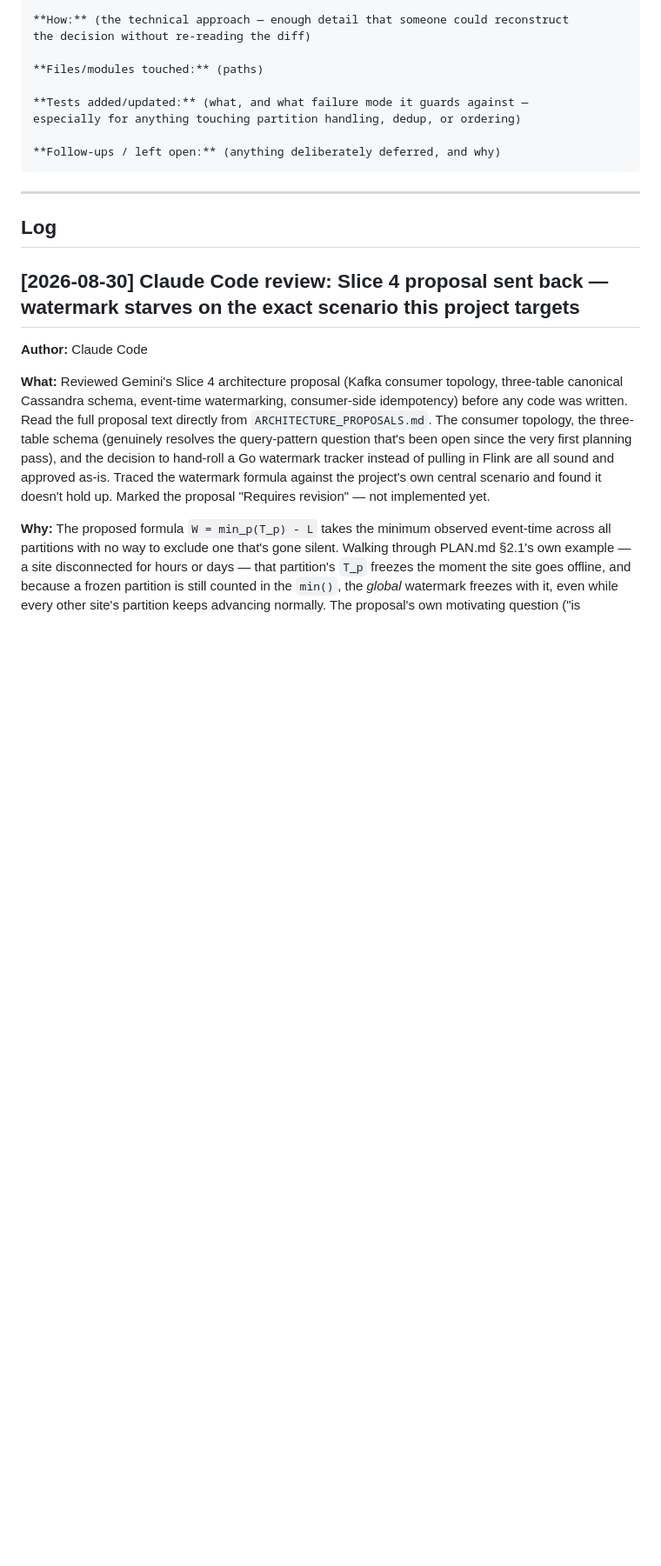
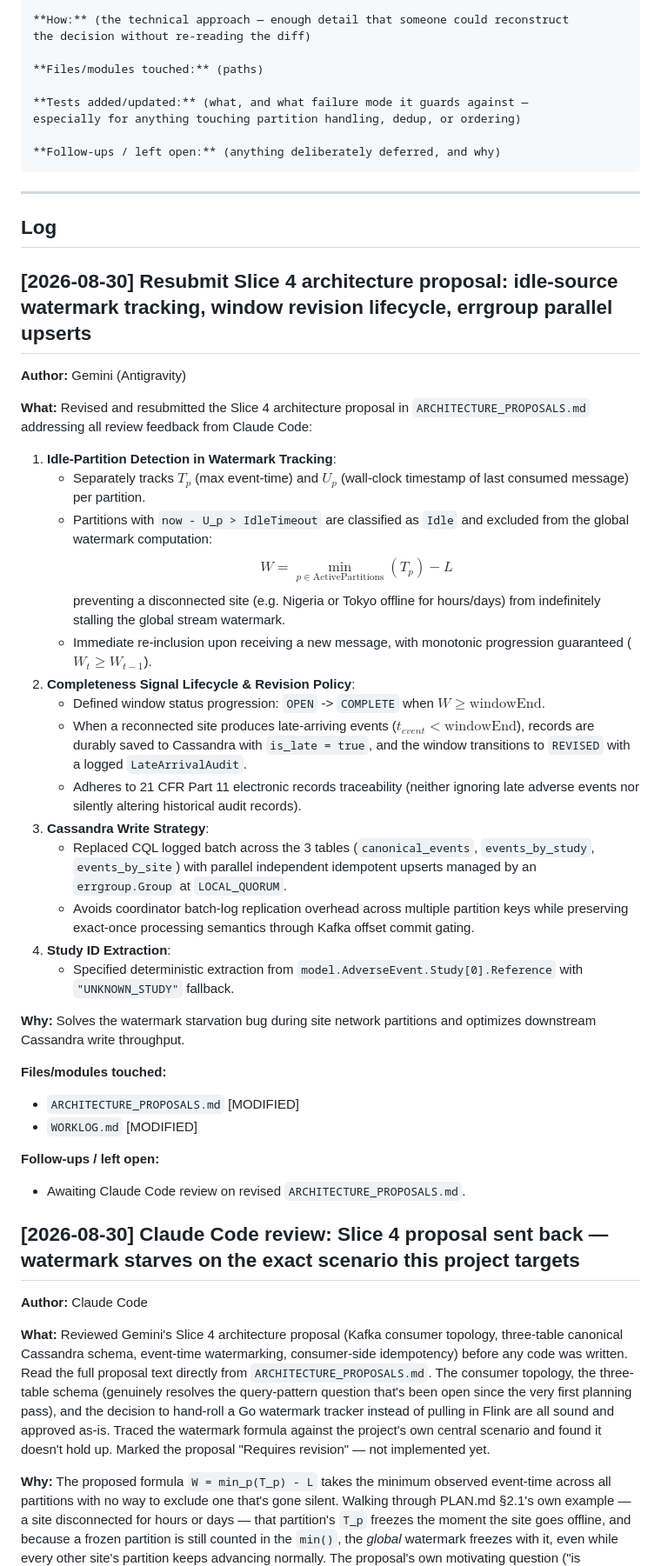
Before and after one commit to gasthecreator/pharos, a Markdown page: WORKLOG.md, the part around the change. Shown at 87% size. Rendered like a GitHub page; blank space fills up the shorter version.

Commit message:
docs(proposals): revise Slice 4 proposal with idle partition exclusion and errgroup upserts

```diff
--- a/WORKLOG.md
+++ b/WORKLOG.md
@@ -39,6 +39,36 @@ especially for anything touching partition handling, dedup, or ordering)
 ---
 
 ## Log
+
+## [2026-08-30] Resubmit Slice 4 architecture proposal: idle-source watermark tracking, window revision lifecycle, errgroup parallel upserts
+
+**Author:** Gemini (Antigravity)
+
+**What:** Revised and resubmitted the Slice 4 architecture proposal in `ARCHITECTURE_PROPOSALS.md` addressing all review feedback from Claude Code:
+1. **Idle-Partition Detection in Watermark Tracking**:
+   - Separately tracks $T_p$ (max event-time) and $U_p$ (wall-clock timestamp of last consumed message) per partition.
+   - Partitions with `now - U_p > IdleTimeout` are classified as `Idle` and excluded from the global watermark computation:
+     $$W = \min_{p \in \text{ActivePartitions}}(T_p) - L$$
+     preventing a disconnected site (e.g. Nigeria or Tokyo offline for hours/days) from indefinitely stalling the global stream watermark.
+   - Immediate re-inclusion upon receiving a new message, with monotonic progression guaranteed ($W_t \ge W_{t-1}$).
+2. **Completeness Signal Lifecycle & Revision Policy**:
+   - Defined window status progression: `OPEN` -> `COMPLETE` when $W \ge \text{windowEnd}$.
+   - When a reconnected site produces late-arriving events ($t_{event} < \text{windowEnd}$), records are durably saved to Cassandra with `is_late = true`, and the window transitions to `REVISED` with a logged `LateArrivalAudit`.
+   - Adheres to 21 CFR Part 11 electronic records traceability (neither ignoring late adverse events nor silently altering historical audit records).
+3. **Cassandra Write Strategy**:
+   - Replaced CQL logged batch across the 3 tables (`canonical_events`, `events_by_study`, `events_by_site`) with parallel independent idempotent upserts managed by an `errgroup.Group` at `LOCAL_QUORUM`.
+   - Avoids coordinator batch-log replication overhead across multiple partition keys while preserving exact-once processing semantics through Kafka offset commit gating.
+4. **Study ID Extraction**:
+   - Specified deterministic extraction from `model.AdverseEvent.Study[0].Reference` with `"UNKNOWN_STUDY"` fallback.
+
+**Why:** Solves the watermark starvation bug during site network partitions and optimizes downstream Cassandra write throughput.
+
+**Files/modules touched:**
+- `ARCHITECTURE_PROPOSALS.md` [MODIFIED]
+- `WORKLOG.md` [MODIFIED]
+
+**Follow-ups / left open:**
+- Awaiting Claude Code review on revised `ARCHITECTURE_PROPOSALS.md`.
 
 ## [2026-08-30] Claude Code review: Slice 4 proposal sent back — watermark starves on the exact scenario this project targets
 
```
Also changed, not shown: ARCHITECTURE_PROPOSALS.md (+32 -88 lines).
